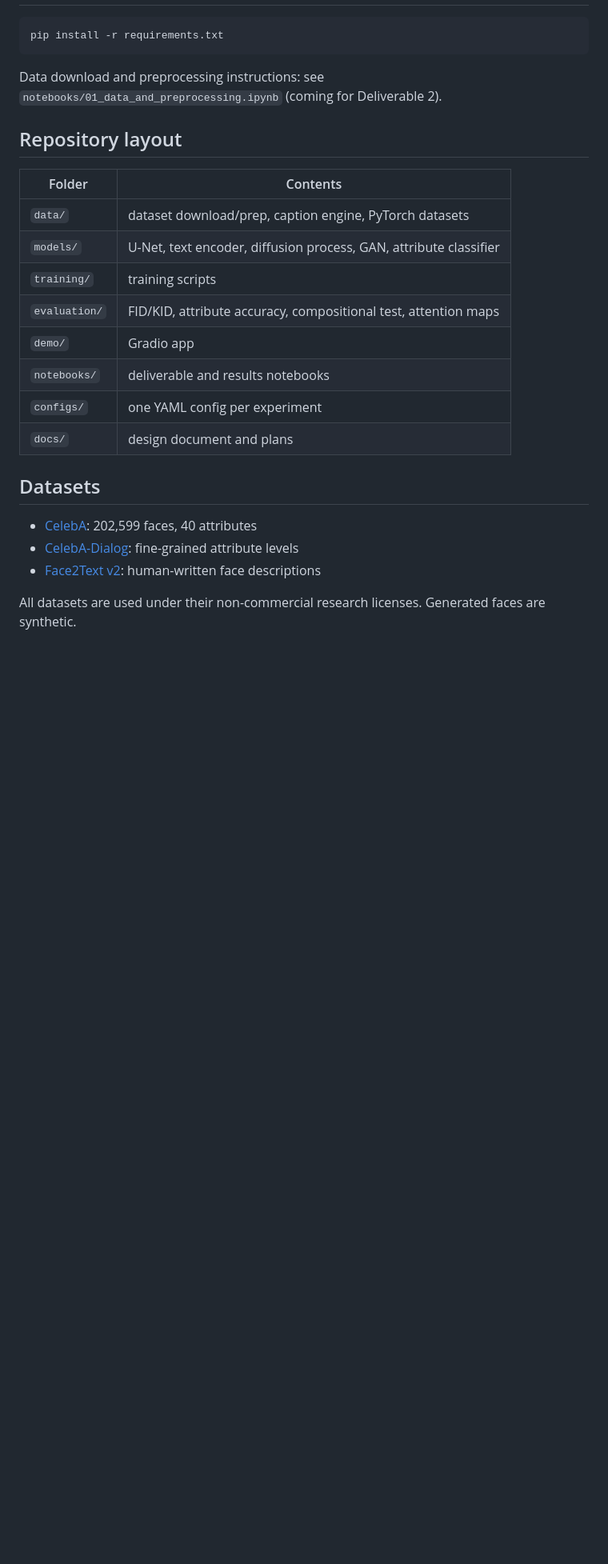
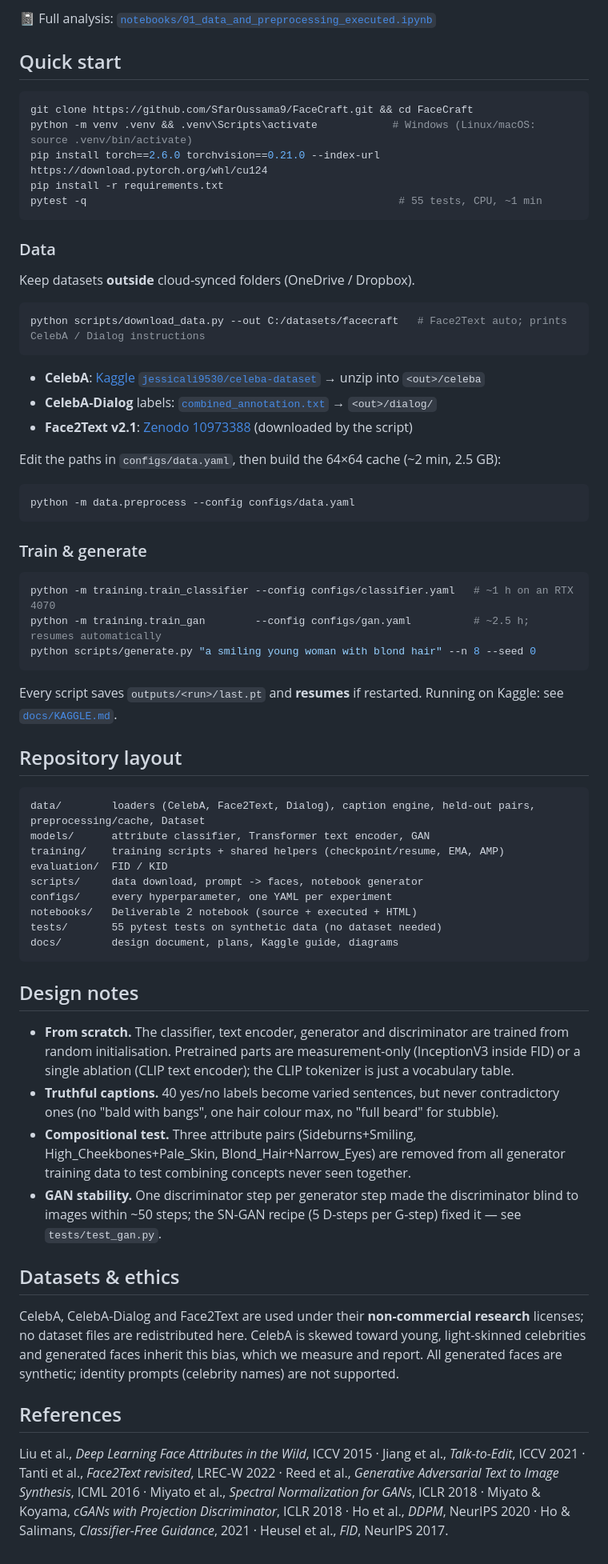
Before and after one commit to SfarOussama9/FaceCraft, a Markdown page: README.md, the part around one of its changes. Shown at 80% size. Drawn GitHub-style; blank space fills up the shorter version.

````diff
--- a/README.md
+++ b/README.md
@@ -16,23 +43,69 @@ Team: Oussama Sfar, Ines Turki, Feriel Charrad, Yasmine Jedidi.
+📓 Full analysis: [`notebooks/01_data_and_preprocessing_executed.ipynb`](notebooks/01_data_and_preprocessing_executed.ipynb)
+
+## Quick start
+
 ```bash
+git clone https://github.com/SfarOussama9/FaceCraft.git && cd FaceCraft
+python -m venv .venv && .venv\Scripts\activate            # Windows (Linux/macOS: source .venv/bin/activate)
+pip install torch==2.6.0 torchvision==0.21.0 --index-url https://download.pytorch.org/whl/cu124
 pip install -r requirements.txt
+pytest -q                                                  # 55 tests, CPU, ~1 min
 ```
-Data download and preprocessing instructions: see `notebooks/01_data_and_preprocessing.ipynb` (coming for Deliverable 2).
+
+### Data
+Keep datasets **outside** cloud-synced folders (OneDrive / Dropbox).
+```bash
+python scripts/download_data.py --out C:/datasets/facecraft   # Face2Text auto; prints CelebA / Dialog instructions
+```
+* **CelebA**: [Kaggle `jessicali9530/celeba-dataset`](https://www.kaggle.com/datasets/jessicali9530/celeba-dataset) → unzip into `<out>/celeba`
+* **CelebA-Dialog** labels: [`combined_annotation.txt`](https://drive.google.com/file/d/1wZcVEjJ5LwP1Ciuc3j_RFw9Vcusj4UEU/view) → `<out>/dialog/`
+* **Face2Text v2.1**: [Zenodo 10973388](https://zenodo.org/records/10973388) (downloaded by the script)
+
+Edit the paths in `configs/data.yaml`, then build the 64×64 cache (~2 min, 2.5 GB):
+```bash
+python -m data.preprocess --config configs/data.yaml
+```
+
+### Train & generate
+```bash
+python -m training.train_classifier --config configs/classifier.yaml   # ~1 h on an RTX 4070
+python -m training.train_gan        --config configs/gan.yaml          # ~2.5 h; resumes automatically
+python scripts/generate.py "a smiling young woman with blond hair" --n 8 --seed 0
+```
+Every script saves `outputs/<run>/last.pt` and **resumes** if restarted. Running on Kaggle: see [`docs/KAGGLE.md`](docs/KAGGLE.md).
 
 ## Repository layout
-| Folder | Contents |
-|---|---|
-| `data/` | dataset download/prep, caption engine, PyTorch datasets |
-| `models/` | U-Net, text encoder, diffusion process, GAN, attribute classifier |
-| `training/` | training scripts |
-| `evaluation/` | FID/KID, attribute accuracy, compositional test, attention maps |
-| `demo/` | Gradio app |
-| `notebooks/` | deliverable and results notebooks |
-| `configs/` | one YAML config per experiment |
-| `docs/` | design document and plans |
 
-## Datasets
-- [CelebA](https://www.kaggle.com/datasets/jessicali9530/celeba-dataset): 202,599 faces, 40 attributes
-- [CelebA-Dialog](https://github.com/ziqihuangg/CelebA-Dialog): fine-grained attribute levels
-- [Face2Text v2](https://zenodo.org/records/6583553): human-written face descriptions
+```
+data/        loaders (CelebA, Face2Text, Dialog), caption engine, held-out pairs, preprocessing/cache, Dataset
+models/      attribute classifier, Transformer text encoder, GAN
+training/    training scripts + shared helpers (checkpoint/resume, EMA, AMP)
+evaluation/  FID / KID
+scripts/     data download, prompt -> faces, notebook generator
+configs/     every hyperparameter, one YAML per experiment
+notebooks/   Deliverable 2 notebook (source + executed + HTML)
+tests/       55 pytest tests on synthetic data (no dataset needed)
+docs/        design document, plans, Kaggle guide, diagrams
+```
 
-All datasets are used under their non-commercial research licenses. Generated faces are synthetic.
+## Design notes
+* **From scratch.** The classifier, text encoder, generator and discriminator are trained from random initialisation.
+  Pretrained parts are measurement-only (InceptionV3 inside FID) or a single ablation (CLIP text encoder); the CLIP tokenizer
+  is just a vocabulary table.
+* **Truthful captions.** 40 yes/no labels become varied sentences, but never contradictory ones (no "bald with bangs",
+  one hair colour max, no "full beard" for stubble).
+* **Compositional test.** Three attribute pairs (Sideburns+Smiling, High_Cheekbones+Pale_Skin, Blond_Hair+Narrow_Eyes) are
+  removed from all generator training data to test combining concepts never seen together.
+* **GAN stability.** One discriminator step per generator step made the discriminator blind to images within ~50 steps;
+  the SN-GAN recipe (5 D-steps per G-step) fixed it — see `tests/test_gan.py`.
+
+## Datasets & ethics
+CelebA, CelebA-Dialog and Face2Text are used under their **non-commercial research** licenses; no dataset files are
+redistributed here. CelebA is skewed toward young, light-skinned celebrities and generated faces inherit this bias, which we
+measure and report. All generated faces are synthetic; identity prompts (celebrity names) are not supported.
+
+## References
+Liu et al., *Deep Learning Face Attributes in the Wild*, ICCV 2015 · Jiang et al., *Talk-to-Edit*, ICCV 2021 ·
+Tanti et al., *Face2Text revisited*, LREC-W 2022 · Reed et al., *Generative Adversarial Text to Image Synthesis*, ICML 2016 ·
+Miyato et al., *Spectral Normalization for GANs*, ICLR 2018 · Miyato & Koyama, *cGANs with Projection Discriminator*, ICLR 2018 ·
+Ho et al., *DDPM*, NeurIPS 2020 · Ho & Salimans, *Classifier-Free Guidance*, 2021 · Heusel et al., *FID*, NeurIPS 2017.
````
Also changed, not shown: other parts of README.md (+36 -9 lines), docs/images/gan_samples_step1000.png (added), docs/images/gan_samples_step10000.png (added), 1 other file.
